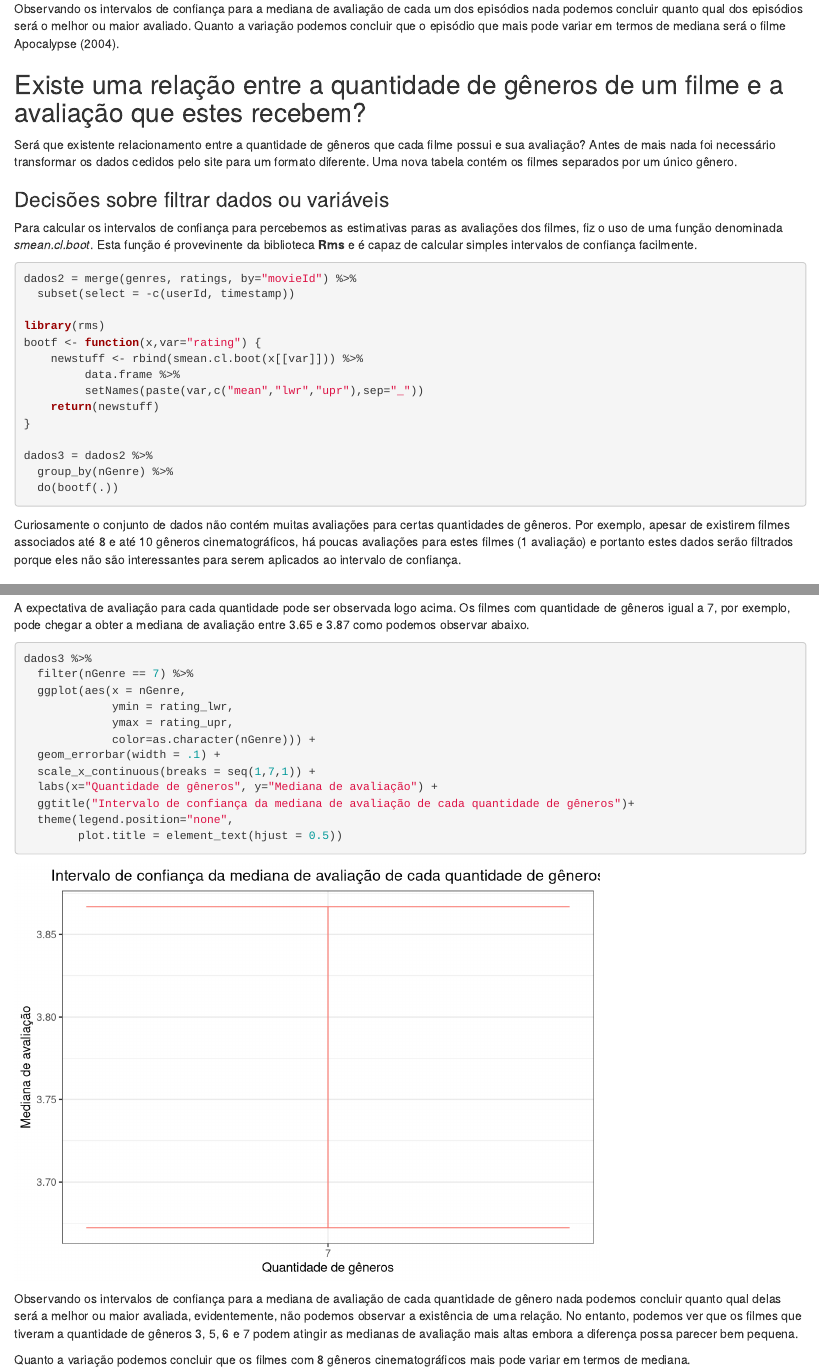
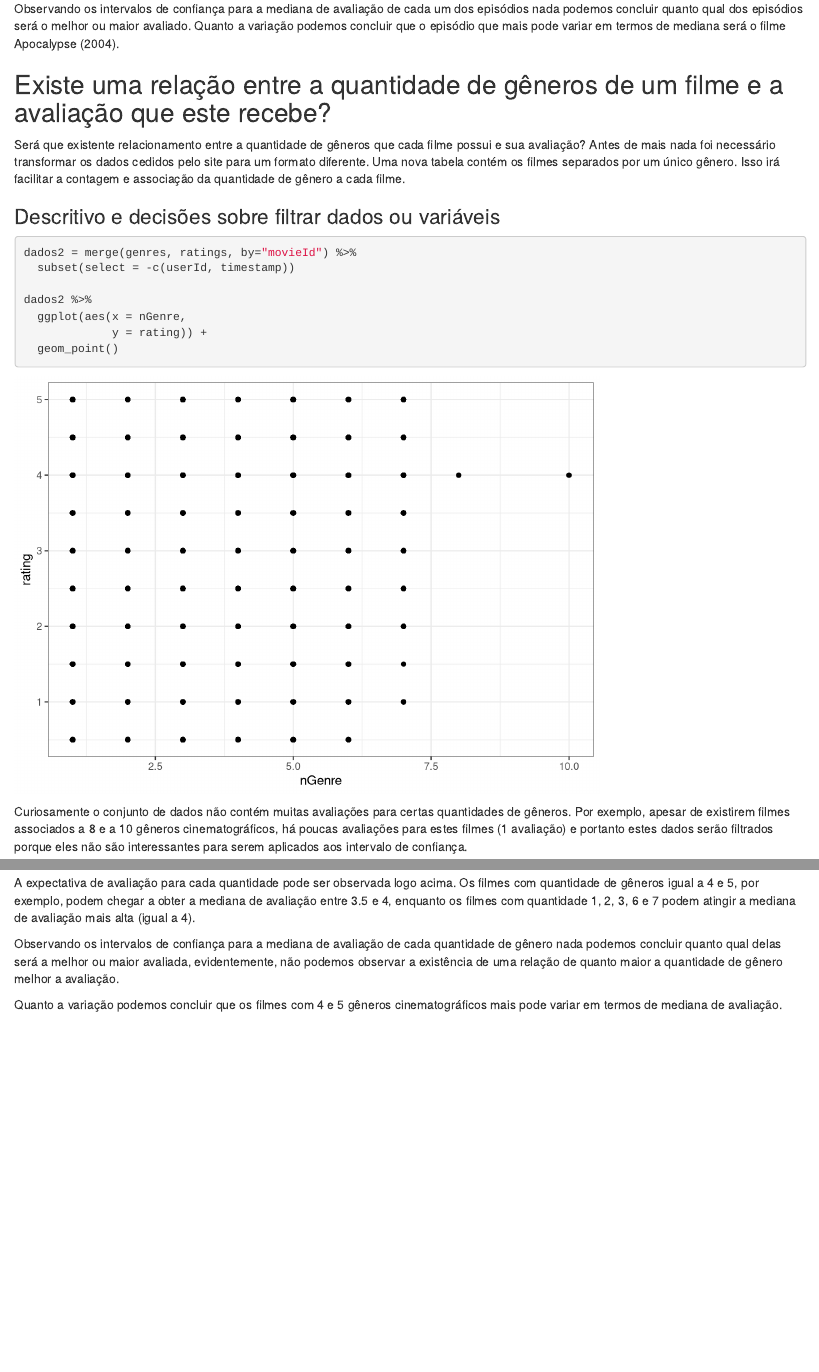
Before and after one commit to marcosasn/AD1, an R Markdown document (problema4/R/prob4_cpoint1.Rmd): the page in a window 1100 px wide, from 4500 px down, and a second part further down, joined at a grey line. Rendered offline with R 4.5, knitr and Pandoc, with nearby package versions; code that draws random numbers runs with fixed seeds of ours; some code elsewhere in the file could not run offline; common packages that the code uses without loading them are loaded.

````diff
--- a/problema4/R/prob4_cpoint1.Rmd
+++ b/problema4/R/prob4_cpoint1.Rmd
@@ -164,20 +164,22 @@
 
 Observando os intervalos de confiança para a mediana de avaliação de cada um dos episódios nada podemos concluir quanto qual dos episódios será o melhor ou maior avaliado. Quanto a variação podemos concluir que o episódio que mais pode variar em termos de mediana será o filme Apocalypse (2004).
 
-## Existe uma relação entre a quantidade de gêneros de um filme e a avaliação que estes recebem?
+## Existe uma relação entre a quantidade de gêneros de um filme e a avaliação que este recebe?
 
-Será que existente relacionamento entre a quantidade de gêneros que cada filme possui e sua avaliação? Antes de mais nada foi necessário transformar os dados cedidos pelo site para um formato diferente. Uma nova tabela contém os filmes separados por um único gênero.
+Será que existente relacionamento entre a quantidade de gêneros que cada filme possui e sua avaliação? Antes de mais nada foi necessário transformar os dados cedidos pelo site para um formato diferente. Uma nova tabela contém os filmes separados por um único gênero. Isso irá facilitar a contagem e associação da quantidade de gênero a cada filme.
 
-### Decisões sobre filtrar dados ou variáveis
+### Descritivo e decisões sobre filtrar dados ou variáveis
 
-Para calcular os intervalos de confiança para percebemos as estimativas paras as avaliações dos filmes, fiz o uso de uma função denominada *smean.cl.boot*. Esta função é provevinente da biblioteca **Rms** e é capaz de calcular simples intervalos de confiança facilmente.
-
-```{r, message=F, warning=F, results='hide'}
+```{r}
 dados2 = merge(genres, ratings, by="movieId") %>%
   subset(select = -c(userId, timestamp))
 
-library(rms)
-bootf <- function(x,var="rating") {
-    newstuff <- rbind(smean.cl.boot(x[[var]])) %>%
-         data.frame %>%
-         setNames(paste(var,c("mean","lwr","upr"),sep="_"))
+dados2 %>%
+  ggplot(aes(x = nGenre,
+             y = rating)) +
+  geom_point()
+```
+
+Curiosamente o conjunto de dados não contém muitas avaliações para certas quantidades de gêneros. Por exemplo, apesar de existirem filmes associados a 8 e a 10 gêneros cinematográficos, há poucas avaliações para estes filmes (1 avaliação) e portanto estes dados serão filtrados porque eles não são interessantes para serem aplicados aos intervalo de confiança.
+
+```{r, message=F, warning=F, results='hide'}
@@ -188,8 +196,7 @@
   group_by(nGenre) %>%
-  do(bootf(.))
+  do(bootf(.)) %>%
+  setNames(c("nGenre","rating_lwr","rating_upr"))
 ```
-
-Curiosamente o conjunto de dados não contém muitas avaliações para certas quantidades de gêneros. Por exemplo, apesar de existirem filmes associados até 8 e até 10 gêneros cinematográficos, há poucas avaliações para estes filmes (1 avaliação) e portanto estes dados serão filtrados porque eles não são interessantes para serem aplicados ao intervalo de confiança.
 
 ### Qual a expectativa de avaliação para cada quantidade de gêneros? Para qual das quantidades há melhor avaliação? E para qual há mais variação nas avaliações?
 
@@ -210,24 +216,8 @@
         plot.title = element_text(hjust = 0.5))
 ```
 
-A expectativa de avaliação para cada quantidade pode ser observada logo acima. Os filmes com quantidade de gêneros igual a 7, por exemplo, pode chegar a obter a mediana de avaliação entre 3.65 e 3.87 como podemos observar abaixo.
+A expectativa de avaliação para cada quantidade pode ser observada logo acima. Os filmes com quantidade de gêneros igual a 4 e 5, por exemplo, podem chegar a obter a mediana de avaliação entre 3.5 e 4, enquanto os filmes com quantidade 1, 2, 3, 6 e 7 podem atingir a mediana de avaliação mais alta (igual a 4).
 
-```{r}
+Observando os intervalos de confiança para a mediana de avaliação de cada quantidade de gênero nada podemos concluir quanto qual delas será a melhor ou maior avaliada, evidentemente, não podemos observar a existência de uma relação de quanto maior a quantidade de gênero melhor a avaliação.
 
-dados3 %>%
-  filter(nGenre == 7) %>%
-  ggplot(aes(x = nGenre,
-             ymin = rating_lwr,
-             ymax = rating_upr,
-             color=as.character(nGenre))) +
-  geom_errorbar(width = .1) +
-  scale_x_continuous(breaks = seq(1,7,1)) +
-  labs(x="Quantidade de gêneros", y="Mediana de avaliação") +
-  ggtitle("Intervalo de confiança da mediana de avaliação de cada quantidade de gêneros")+
-  theme(legend.position="none",
-        plot.title = element_text(hjust = 0.5))
-```
-
-Observando os intervalos de confiança para a mediana de avaliação de cada quantidade de gênero nada podemos concluir quanto qual delas será a melhor ou maior avaliada, evidentemente, não podemos observar a existência de uma relação. No entanto, podemos ver que os filmes que tiveram a quantidade de gêneros 3, 5, 6 e 7 podem atingir as medianas de avaliação mais altas embora a diferença possa parecer bem pequena.
-
-Quanto a variação podemos concluir que os filmes com 8 gêneros cinematográficos mais pode variar em termos de mediana.
+Quanto a variação podemos concluir que os filmes com 4 e 5 gêneros cinematográficos mais pode variar em termos de mediana de avaliação.
````
Also changed, not shown: problema4/R/prob4_cpoint1.html, problema4/R/prob4_cpoint1.Rmd (9 more changed lines).
